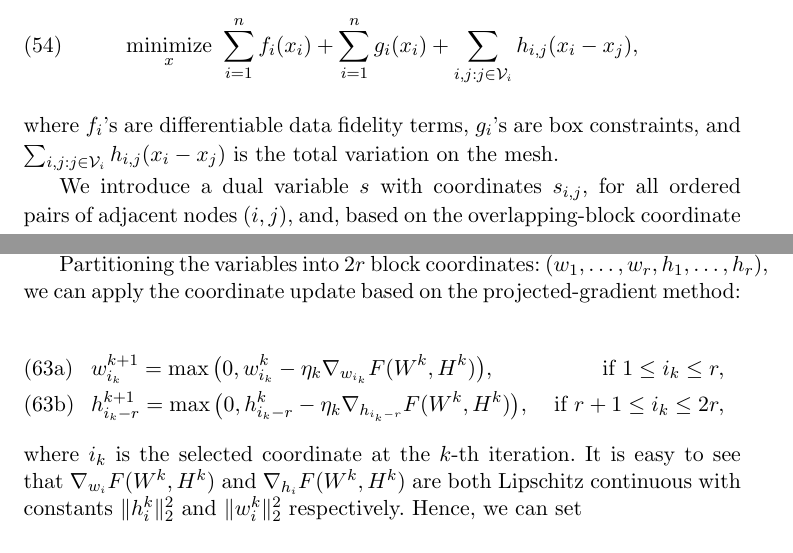
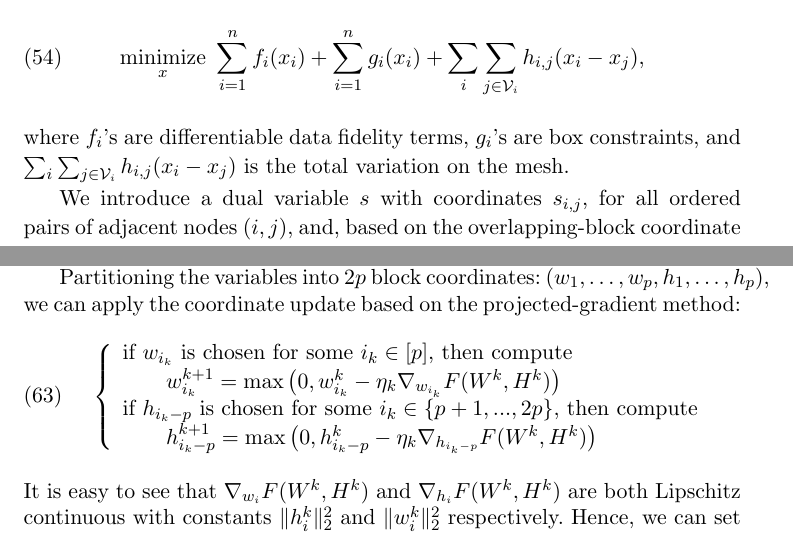
Before and after one commit to wotaoyin/cf_paper, a LaTeX document (amsa_main.tex, which reads cu_app_3dmesh.tex, cu_app_nmf.tex): two parts of pages 36 and 40 of 64, joined at a grey line, cut so that both start at the same text. Compiled offline with pdfLaTeX.

Commit message:
typo and small mistake after page 30

```diff
--- a/cu_app_3dmesh.tex
+++ b/cu_app_3dmesh.tex
@@ -1,9 +1,9 @@
 \subsubsection{3D Mesh Denoising}
 Following an example in~\cite{repetti2015random}, we consider a 3D mesh described by their nodes $\bar{x}_i=(\bar{x}_i^X,\bar{x}_i^Y,\bar{x}_i^Z), i\in[n]$, and the adjacency matrix $A\in\mathbb{R}^{n\times n}$, where $A_{ij} = 1$ if nodes $i$ and $j$ are adjacent, otherwise $A_{ij} = 0$. We let $\cV_i$  be the set of neighbours of node $i$. Noisy mesh nodes $z_i, i \in [n]$, are observed. We try to recover the original mesh nodes by solving the following optimization problem \cite{repetti2015random}:
 \begin{equation}
-\Min_{x} ~\sum_{i=1}^n f_i(x_i)+\sum_{i=1}^n g_i(x_i)+\sum_{i,j:j\in \cV_{i}} h_{i,j}(x_{i}-x_{j}),
+\Min_{x} ~\sum_{i=1}^n f_i(x_i)+\sum_{i=1}^n g_i(x_i)+\sum_{i} \sum_{j\in \cV_{i}} h_{i,j}(x_{i}-x_{j}),
 \end{equation}
-where $f_i$'s are differentiable data fidelity terms, $g_i$'s are box constraints, and $\sum_{i,j:j\in \cV_{i}} h_{i,j}(x_{i}-x_{j})$ is the total variation on the mesh.
+where $f_i$'s are differentiable data fidelity terms, $g_i$'s are box constraints, and $\sum_{i} \sum_{j\in \cV_{i}}h_{i,j}(x_{i}-x_{j})$ is the total variation on the mesh.
 
 We introduce a dual variable $s$ with coordinates $s_{i,j}$, for all ordered pairs of adjacent nodes $(i,j)$, and, based on the overlapping-block coordinate updating scheme $\eqref{pdoverlap}$, perform coordinate update:
 \begin{equation}
--- a/cu_app_nmf.tex
+++ b/cu_app_nmf.tex
@@ -16,15 +16,17 @@ Applying the projected gradient method \eqref{eq:proj-grad} to \eqref{eq:nmf}, w
 \end{subequations}
 In general, we do not know the Lipschitz constant of $\nabla F$, so we have to choose $\eta_k$ by line search such that the Armijo condition is satisfied.
 
-Partitioning the variables into $2r$ block coordinates: $(w_1, \ldots, w_r, h_1,\ldots, h_r)$, we can apply the coordinate update based on the projected-gradient method:
-\begin{subequations}\label{pcg-nmf}
-\begin{align}\label{pcg-nmf-w}
-&w_{i_k}^{k+1}=\max\big(0, w_{i_k}^k-\eta_k\nabla_{w_{i_k}} F(W^k, H^k)\big), &\text{ if } 1\le i_k\le r,\\
-\label{pcg-nmf-h}
-&h_{i_k-r}^{k+1}=\max\big(0, h_{i_k-r}^k-\eta_k \nabla_{h_{i_k-r}} F(W^k, H^k) \big), &\text{ if } r+1\le i_k\le 2r,
-\end{align}
-\end{subequations}
-where $i_k$ is the selected coordinate at the $k$-th iteration. It is easy to see that $\nabla_{w_i} F(W^k, H^k)$ and $\nabla_{h_i} F(W^k, H^k)$ are both Lipschitz continuous with constants $\|h_i^k\|_2^2$ and $\|w_i^k\|_2^2$ respectively. Hence, we can set
+Partitioning the variables into $2p$ block coordinates: $(w_1, \ldots, w_p, h_1,\ldots, h_p)$, we can apply the coordinate update based on the projected-gradient method:
+\begin{equation}\label{pcg-nmf}
+{\left\{
+\begin{array}{l}
+\text{if $w_{i_k}$  is chosen for some $i_k \in [p]$, then compute}\\
+\qquad w_{i_k}^{k+1}=\max\big(0, w_{i_k}^k-\eta_k\nabla_{w_{i_k}} F(W^k, H^k)\big) \\
+\text{if $h_{i_k-p}$  is chosen for some $i_k \in \{p+1, ..., 2p\}$, then compute}\\
+\qquad h_{i_k-p}^{k+1}=\max\big(0, h_{i_k-p}^k-\eta_k \nabla_{h_{i_k-p}} F(W^k, H^k) \big)
+\end{array}
+\right.
+}\end{equation}
+It is easy to see that $\nabla_{w_i} F(W^k, H^k)$ and $\nabla_{h_i} F(W^k, H^k)$ are both Lipschitz continuous with constants $\|h_i^k\|_2^2$ and $\|w_i^k\|_2^2$ respectively. Hence, we can set
 $$\eta_k=\left\{\begin{array}{ll}
-\frac{1}{\|h_{i_k}^k\|_2^2},&\text{ if }1\le i_k\le r,\\[0.1cm]
-\frac{1}{\|w_{i_k-r}^k\|_2^2},&\text{ if }r+1\le i_k\le 2r.
+\frac{1}{\|h_{i_k}^k\|_2^2},&\text{ if }1\le i_k\le p,\\[0.1cm]
```
Also changed, not shown: appendix.tex (+4 -4 lines), cu_app_fbf.tex (+3 -3 lines), cu_numerical.tex (+5 -5 lines), cu_app_nmf.tex (5 more changed lines).
